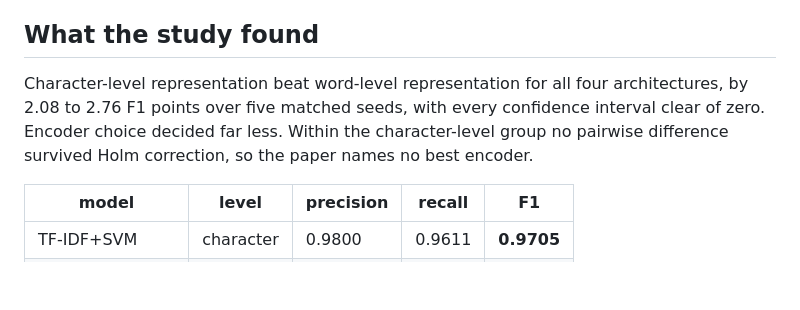
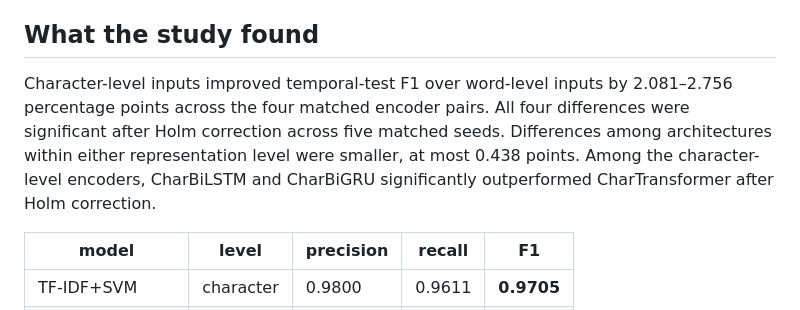
Before and after one commit to ericks-rs/indonesian-name-gender, a Markdown page: README.md, the part around the change. Drawn GitHub-style; blank space fills up the shorter version.

Commit message:
Restate the main finding in the README

```diff
--- a/README.md
+++ b/README.md
@@ -18,11 +18,12 @@ patterns, and inference cost.
 
 ## What the study found
 
-Character-level representation beat word-level representation for all four
-architectures, by 2.08 to 2.76 F1 points over five matched seeds, with every
-confidence interval clear of zero. Encoder choice decided far less. Within the
-character-level group no pairwise difference survived Holm correction, so the
-paper names no best encoder.
+Character-level inputs improved temporal-test F1 over word-level inputs by
+2.081–2.756 percentage points across the four matched encoder pairs. All four
+differences were significant after Holm correction across five matched seeds.
+Differences among architectures within either representation level were
+smaller, at most 0.438 points. Among the character-level encoders, CharBiLSTM
+and CharBiGRU significantly outperformed CharTransformer after Holm correction.
 
 | model | level | precision | recall | F1 |
 |---|---|---|---|---|
```
